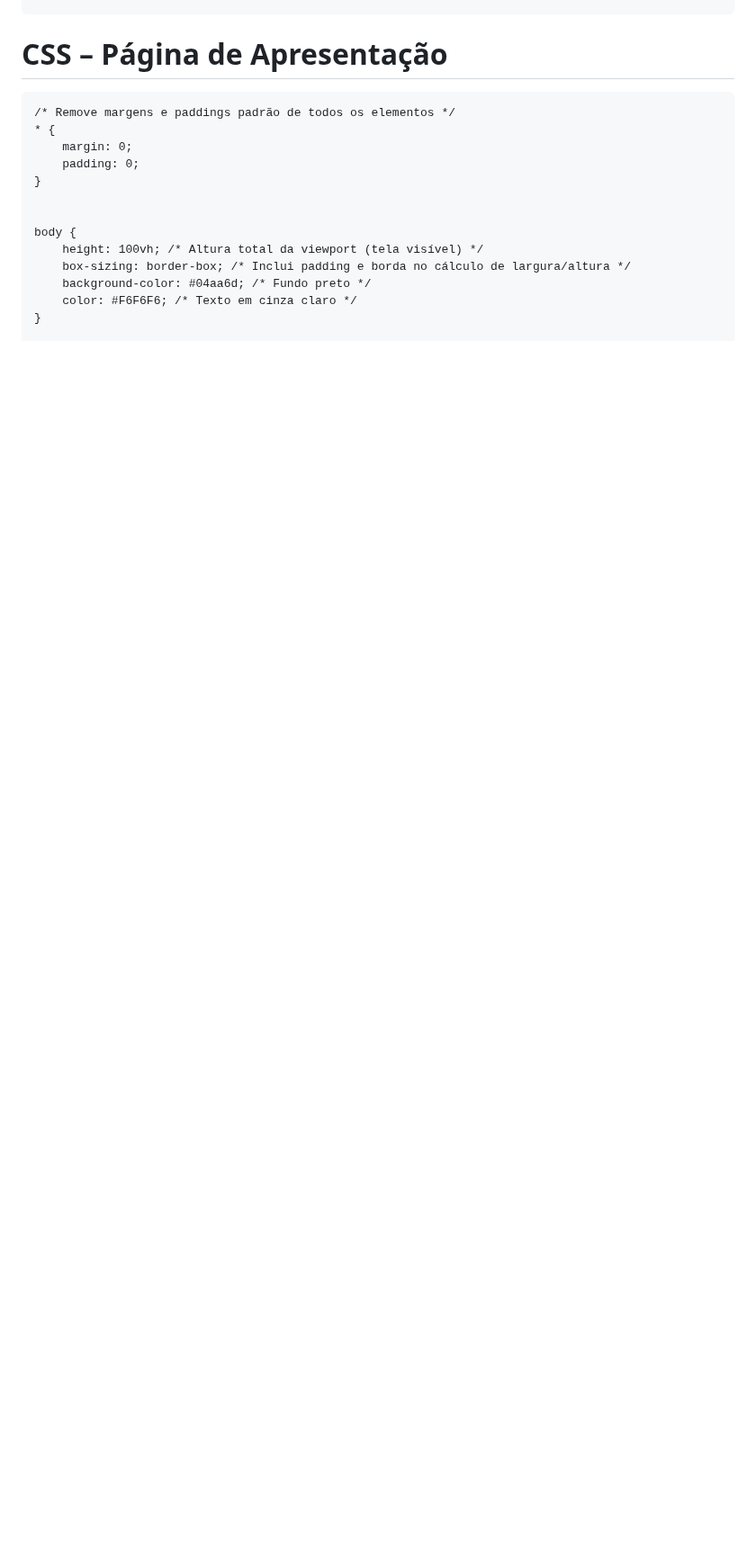
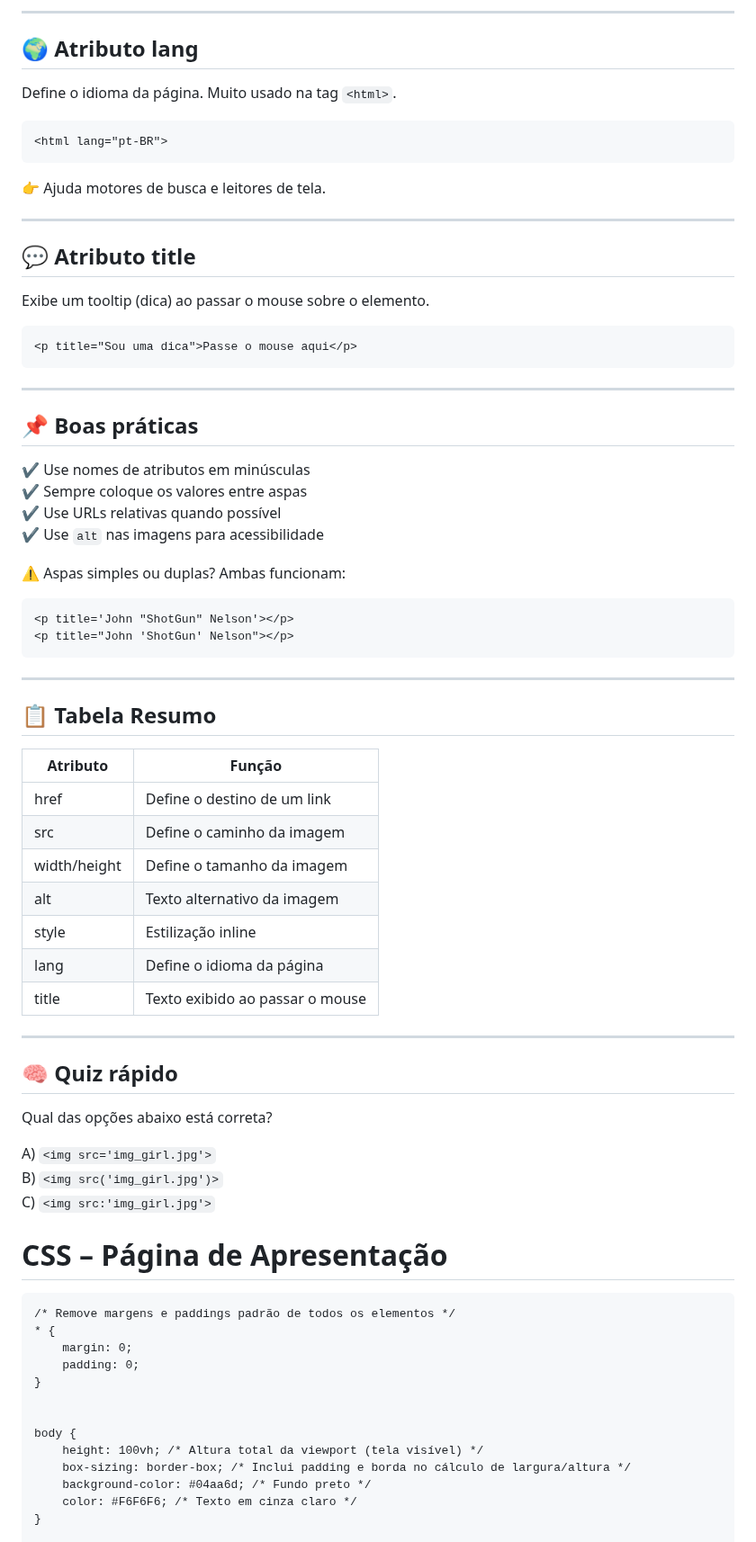
Before and after one commit to ClaudenyAvelino/html-basico, a Markdown page: README.md, the part around one of its changes. Shown at 90% size. Drawn GitHub-style; blank space fills up the shorter version.

Commit message:
Atributos HTML

````diff
--- a/README.md
+++ b/README.md
@@ -162,3 +237,62 @@ Permite:
+---
+
+## 🌍 Atributo lang
+Define o idioma da página. Muito usado na tag `<html>`.
+
+```html
+<html lang="pt-BR">
+```
+
+👉 Ajuda motores de busca e leitores de tela.
+
+---
+
+## 💬 Atributo title
+Exibe um tooltip (dica) ao passar o mouse sobre o elemento.
+
+```html
+<p title="Sou uma dica">Passe o mouse aqui</p>
+```
+
+---
+
+## 📌 Boas práticas
+✔ Use nomes de atributos em minúsculas
+✔ Sempre coloque os valores entre aspas
+✔ Use URLs relativas quando possível
+✔ Use `alt` nas imagens para acessibilidade
+
+⚠️ Aspas simples ou duplas? Ambas funcionam:
+
+```html
+<p title='John "ShotGun" Nelson'></p>
+<p title="John 'ShotGun' Nelson"></p>
+```
+
+---
+
+## 📋 Tabela Resumo
+
+| **Atributo**   | **Função**                          |
+|----------------|-------------------------------------|
+| href           | Define o destino de um link         |
+| src            | Define o caminho da imagem          |
+| width/height   | Define o tamanho da imagem          |
+| alt            | Texto alternativo da imagem         |
+| style          | Estilização inline                  |
+| lang           | Define o idioma da página           |
+| title          | Texto exibido ao passar o mouse     |
+
+---
+
+## 🧠 Quiz rápido
+Qual das opções abaixo está correta?
+
+A) `<img src='img_girl.jpg'>`
+B) `<img src('img_girl.jpg')>`
+C) `<img src:'img_girl.jpg'>`
+
+
 
 # CSS – Página de Apresentação
 ```
````
Also changed, not shown: other parts of README.md (+75 -0 lines).
